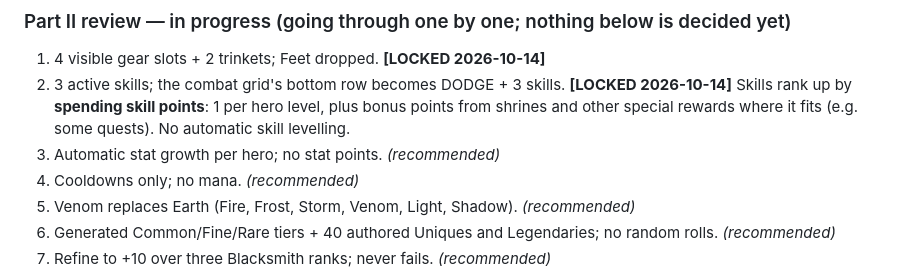
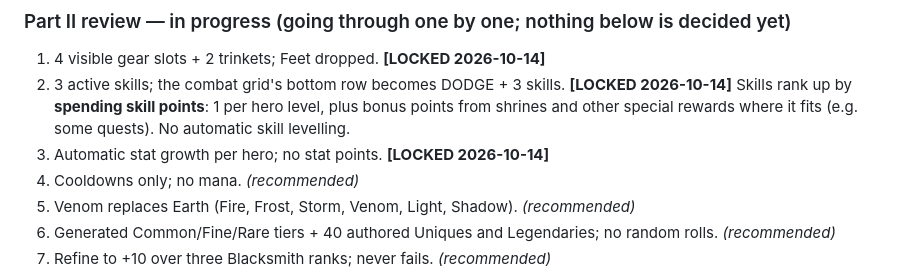
Before and after one commit to maxwellimpact/the-ninth-tower, a Markdown page: DESIGN.md, the part around the change. Drawn GitHub-style.

Commit message:
Lock Q3: automatic stat growth
Co-Authored-By: Claude Opus 5.5 <noreply@anthropic.com>

```diff
--- a/DESIGN.md
+++ b/DESIGN.md
@@ -1184,7 +1184,7 @@ Game speed 0.72 locked; gear looks approved; Golem fair; ultimates distinct; com
 ### Part II review — in progress (going through one by one; nothing below is decided yet)
 1. 4 visible gear slots + 2 trinkets; Feet dropped. **[LOCKED 2026-10-14]**
 2. 3 active skills; the combat grid's bottom row becomes DODGE + 3 skills. **[LOCKED 2026-10-14]** Skills rank up by **spending skill points**: 1 per hero level, plus bonus points from shrines and other special rewards where it fits (e.g. some quests). No automatic skill levelling.
-3. Automatic stat growth per hero; no stat points. *(recommended)*
+3. Automatic stat growth per hero; no stat points. **[LOCKED 2026-10-14]**
 4. Cooldowns only; no mana. *(recommended)*
 5. Venom replaces Earth (Fire, Frost, Storm, Venom, Light, Shadow). *(recommended)*
 6. Generated Common/Fine/Rare tiers + 40 authored Uniques and Legendaries; no random rolls. *(recommended)*
```
